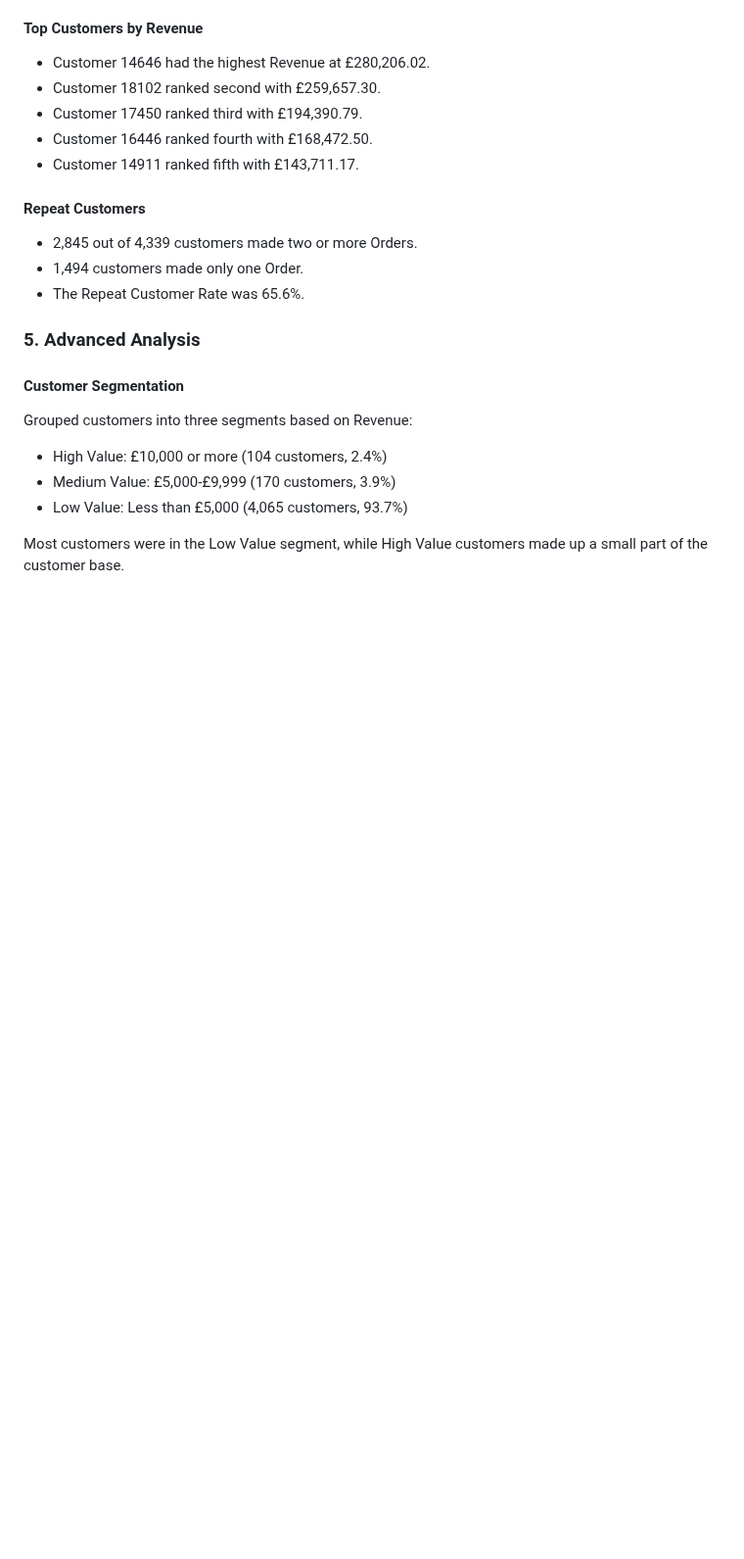
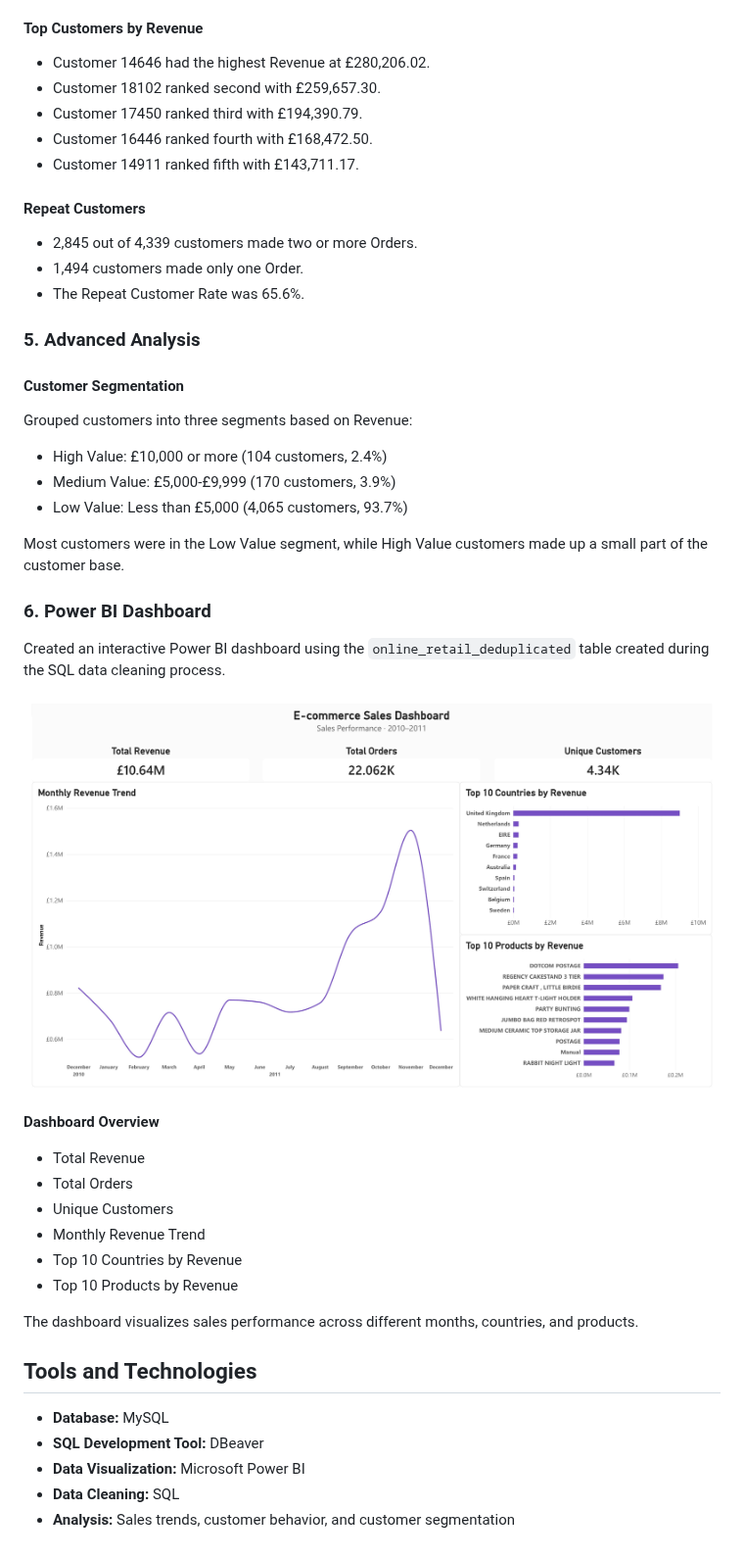
Before and after one commit to kkkssh/ecommerce-sales-analysis, a Markdown page: README.md, the part around the change. Shown at 98% size. GitHub-like rendering; pictures changed too: powerbi/ecommerce_sales_dashboard.jpg (added); blank space fills up the shorter version.

Commit message:
docs: add Power BI dashboard to README

```diff
--- a/README.md
+++ b/README.md
@@ -128,3 +128,29 @@ Grouped customers into three segments based on Revenue:
 - Low Value: Less than £5,000 (4,065 customers, 93.7%)
 
 Most customers were in the Low Value segment, while High Value customers made up a small part of the customer base.
+
+
+### 6. Power BI Dashboard
+
+Created an interactive Power BI dashboard using the `online_retail_deduplicated` table created during the SQL data cleaning process.
+
+![E-commerce Sales Dashboard](powerbi/ecommerce_sales_dashboard.jpg)
+
+**Dashboard Overview**
+- Total Revenue
+- Total Orders
+- Unique Customers
+- Monthly Revenue Trend
+- Top 10 Countries by Revenue
+- Top 10 Products by Revenue
+
+The dashboard visualizes sales performance across different months, countries, and products.
+
+
+## Tools and Technologies
+
+- **Database:** MySQL
+- **SQL Development Tool:** DBeaver
+- **Data Visualization:** Microsoft Power BI
+- **Data Cleaning:** SQL
+- **Analysis:** Sales trends, customer behavior, and customer segmentation
```
Also changed, not shown: 1 other file.
